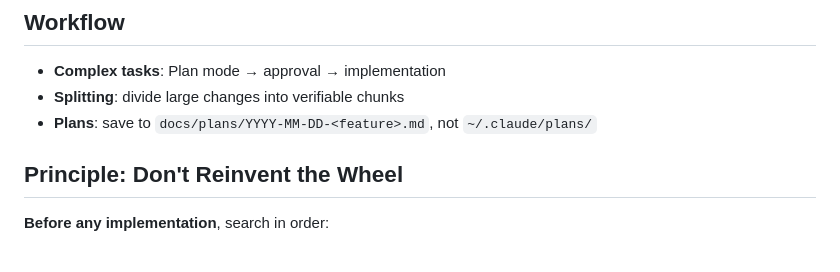
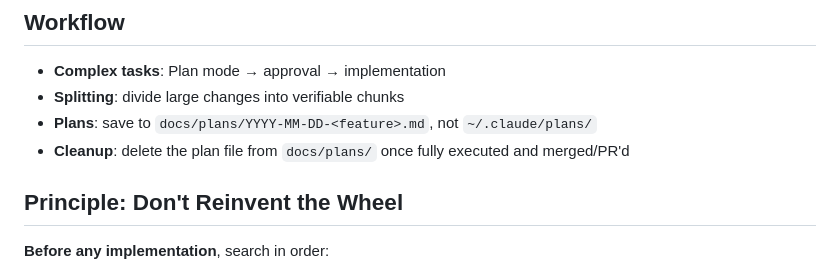
Before and after one commit to Soviann/bibliotheque, a Markdown page: CLAUDE.md, the part around the change. Rendered like a GitHub page.

Commit message:
docs(claude): supprimer les plans exécutés

```diff
--- a/CLAUDE.md
+++ b/CLAUDE.md
@@ -13,6 +13,7 @@
 - **Complex tasks**: Plan mode → approval → implementation
 - **Splitting**: divide large changes into verifiable chunks
 - **Plans**: save to `docs/plans/YYYY-MM-DD-<feature>.md`, not `~/.claude/plans/`
+- **Cleanup**: delete the plan file from `docs/plans/` once fully executed and merged/PR'd
 
 ## Principle: Don't Reinvent the Wheel
 
```
